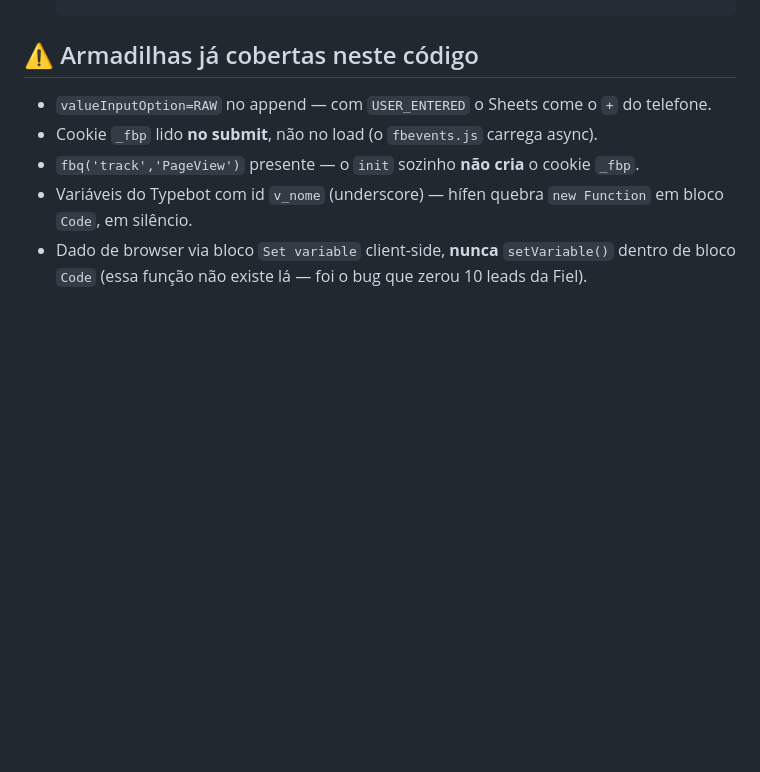
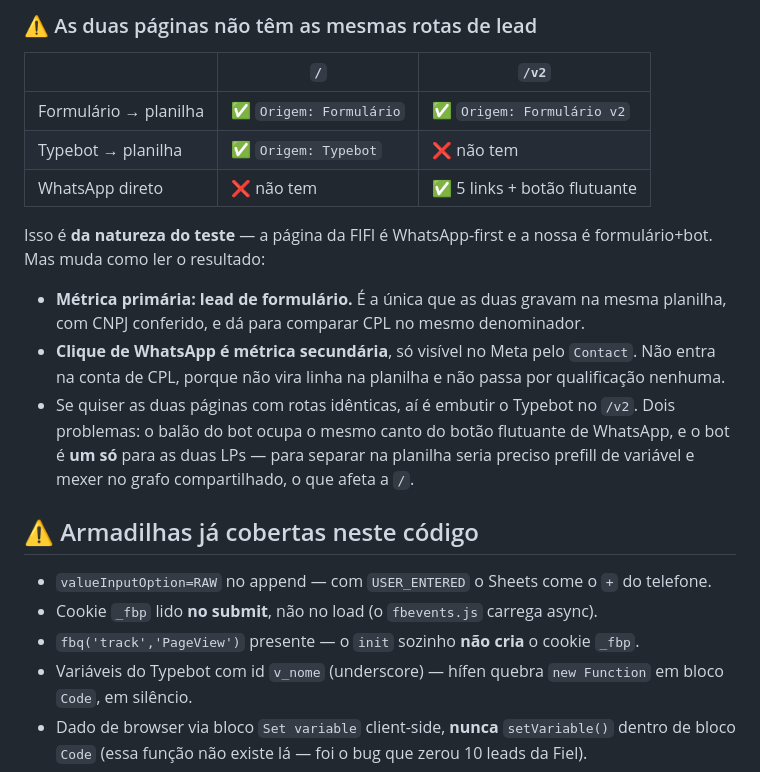
Before and after one commit to contato103/fifi-b2b, a Markdown page: CHECKLIST-TRACKING.md, the part around one of its changes. GitHub-like rendering; blank space fills up the shorter version.

Commit message:
docs: registra validacao de tracking do /v2 no CHECKLIST-TRACKING
Co-Authored-By: Claude Opus 5 <noreply@anthropic.com>

```diff
--- a/CHECKLIST-TRACKING.md
+++ b/CHECKLIST-TRACKING.md
@@ -143,3 +197,23 @@ Sem página publicada, o consentimento não se sustenta.
+### ⚠️ As duas páginas não têm as mesmas rotas de lead
+| | `/` | `/v2` |
+|---|---|---|
+| Formulário → planilha | ✅ `Origem: Formulário` | ✅ `Origem: Formulário v2` |
+| Typebot → planilha | ✅ `Origem: Typebot` | ❌ não tem |
+| WhatsApp direto | ❌ não tem | ✅ 5 links + botão flutuante |
+
+Isso é **da natureza do teste** — a página da FIFI é WhatsApp-first e a nossa é
+formulário+bot. Mas muda como ler o resultado:
+
+- **Métrica primária: lead de formulário.** É a única que as duas gravam na mesma
+  planilha, com CNPJ conferido, e dá para comparar CPL no mesmo denominador.
+- **Clique de WhatsApp é métrica secundária**, só visível no Meta pelo `Contact`.
+  Não entra na conta de CPL, porque não vira linha na planilha e não passa por
+  qualificação nenhuma.
+- Se quiser as duas páginas com rotas idênticas, aí é embutir o Typebot no `/v2`.
+  Dois problemas: o balão do bot ocupa o mesmo canto do botão flutuante de
+  WhatsApp, e o bot é **um só** para as duas LPs — para separar na planilha seria
+  preciso prefill de variável e mexer no grafo compartilhado, o que afeta a `/`.
+
 ## ⚠️ Armadilhas já cobertas neste código
 
 - `valueInputOption=RAW` no append — com `USER_ENTERED` o Sheets come o `+` do telefone.
```
Also changed, not shown: other parts of CHECKLIST-TRACKING.md (+54 -0 lines).
